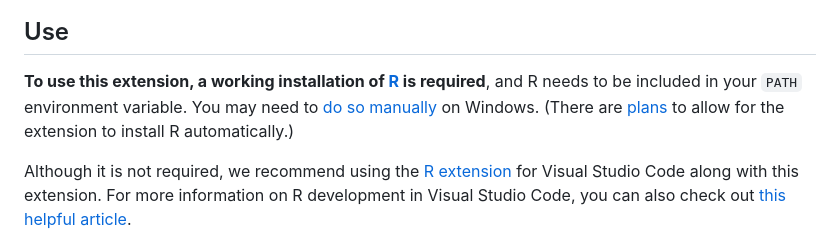
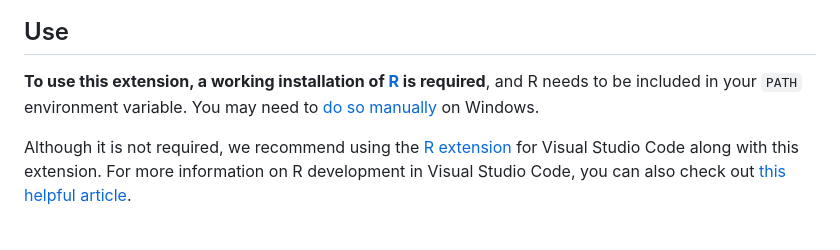
Before and after one commit to flowr-analysis/vscode-flowr, a Markdown page: README.md, the part around the change. GitHub-like rendering.

Commit message:
refactor: remove old "plan"

```diff
--- a/README.md
+++ b/README.md
@@ -8,7 +8,7 @@ This is the *flowR* extension for Visual Studio Code which allows you to retriev
 
 ## Use
 
-**To use this extension, a working installation of [R](https://www.r-project.org/) is required**, and R needs to be included in your `PATH` environment variable. You may need to [do so manually](https://www.hanss.info/sebastian/post/rtools-path/) on Windows. (There are [plans](https://github.com/Code-Inspect/vscode-flowr/issues/5) to allow for the extension to install R automatically.)
+**To use this extension, a working installation of [R](https://www.r-project.org/) is required**, and R needs to be included in your `PATH` environment variable. You may need to [do so manually](https://www.hanss.info/sebastian/post/rtools-path/) on Windows.
 
 Although it is not required, we recommend using the [R extension](https://marketplace.visualstudio.com/items?itemName=REditorSupport.r) for Visual Studio Code along with this extension. For more information on R development in Visual Studio Code, you can also check out [this helpful article](https://code.visualstudio.com/docs/languages/r).
 
```
